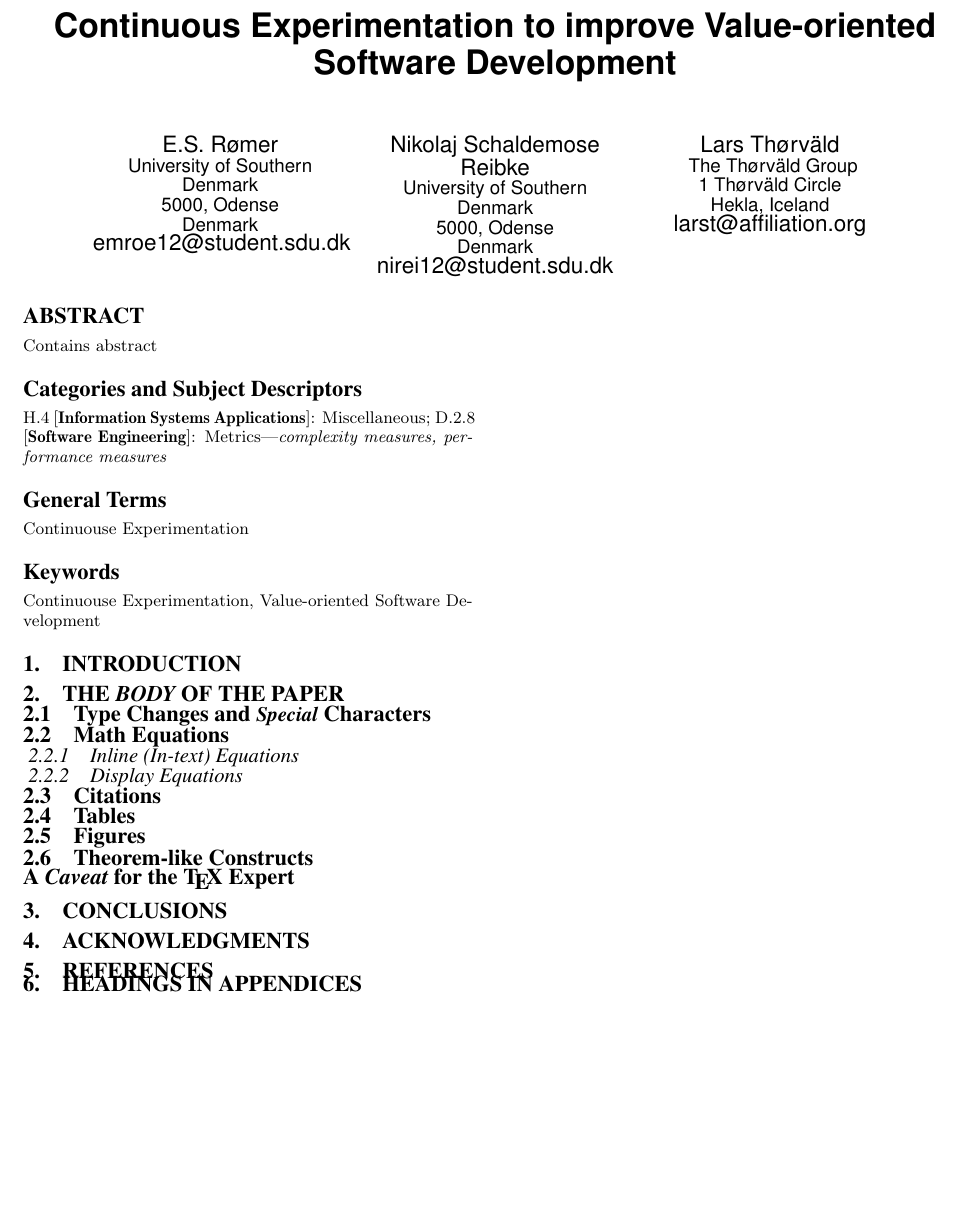
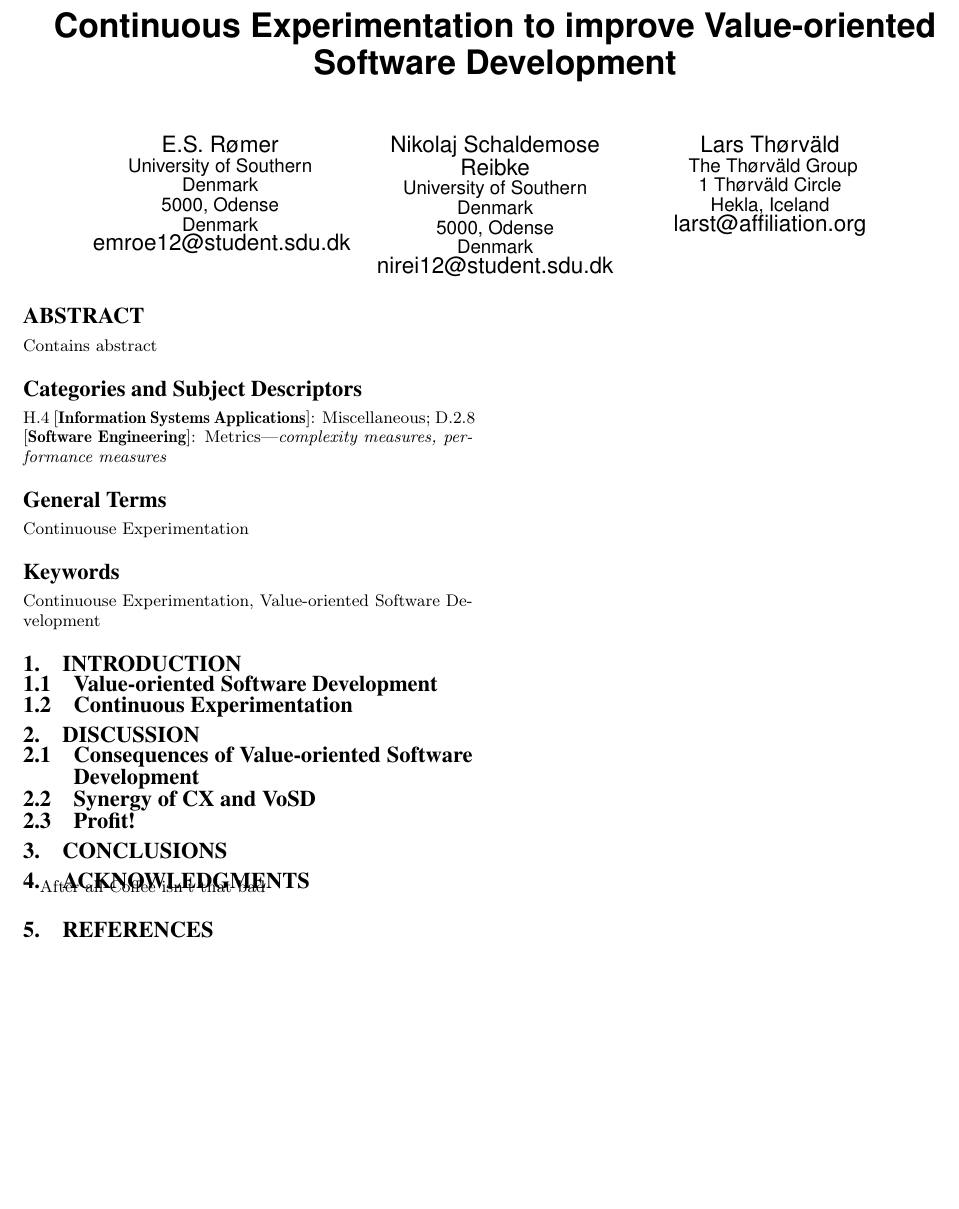
Before and after one commit to Wisienkas/experimental-development, a LaTeX paper (sig-alternate.tex): part of the page, cut so that both start at the same text, the shorter picture padded with empty space. Compiled offline with pdfLaTeX.

Commit message:
Added all the sections

```diff
--- a/sig-alternate.tex
+++ b/sig-alternate.tex
@@ -96,7 +96,7 @@
 %
 % 1st. author
 \alignauthor
-E.S. Rømer\\
+E.S. R{\o}mer\\
        \affaddr{University of Southern Denmark}\\
        \affaddr{5000, Odense}\\
        \affaddr{Denmark}\\
@@ -135,32 +135,22 @@ Contains abstract
 
 \section{Introduction}
 
-\section{The {\secit Body} of The Paper}
+\subsection{Value-oriented Software Development}
+\subsection{Continuous Experimentation}
 
-\subsection{Type Changes and {\subsecit Special} Characters}
+\section{Discussion}
 
-\subsection{Math Equations}
-
-\subsubsection{Inline (In-text) Equations}
-
-\subsubsection{Display Equations}
-
-\subsection{Citations}
-
-\subsection{Tables}
-
-\subsection{Figures}
-
-
-\subsection{Theorem-like Constructs}
-
-\subsection*{A {\secit Caveat} for the \TeX\ Expert}
+\subsection{Consequences of Value-oriented Software Development}
+\subsection{Synergy of CX and VoSD}
+\subsection{Profit!}
 
 \section{Conclusions}
 %\end{document}  % This is where a 'short' article might terminate
 
 %ACKNOWLEDGMENTS are optional
 \section{Acknowledgments}
+
+After all Coffee isn't that bad
 
 %
 % The following two commands are all you need in the
@@ -178,7 +168,5 @@ Contains abstract
 %APPENDICES are optional
 %\balancecolumns
 
-%Appendix A
-\section{Headings in Appendices}
 
 \end{document}
```
